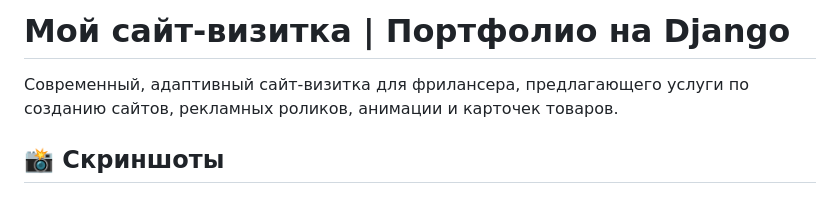
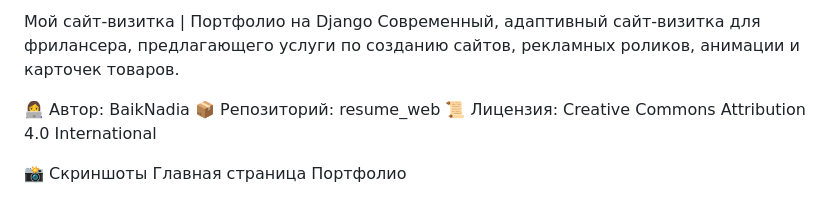
Before and after one commit to BaikNadia/resume_web, a Markdown page: README.md, the part around one of its changes. GitHub-like rendering.

```diff
--- a/README.md
+++ b/README.md
@@ -1,6 +1,6 @@
-# Мой сайт-визитка | Портфолио на Django
+Мой сайт-визитка | Портфолио на Django Современный, адаптивный сайт-визитка для фрилансера, предлагающего услуги по созданию сайтов, рекламных роликов, анимации и карточек товаров.
 
-Современный, адаптивный сайт-визитка для фрилансера, предлагающего услуги по созданию сайтов, рекламных роликов, анимации и карточек товаров.
+👩‍💻 Автор: BaikNadia 📦 Репозиторий: resume_web 📜 Лицензия: Creative Commons Attribution 4.0 International
 
-## 📸 Скриншоты
+📸 Скриншоты Главная страница Портфолио
 
```
Also changed, not shown: other parts of README.md (+76 -44 lines).
